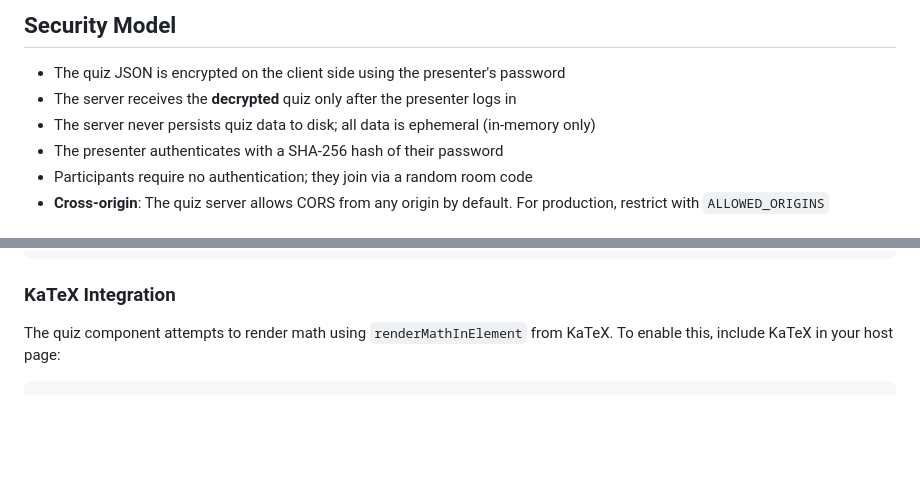
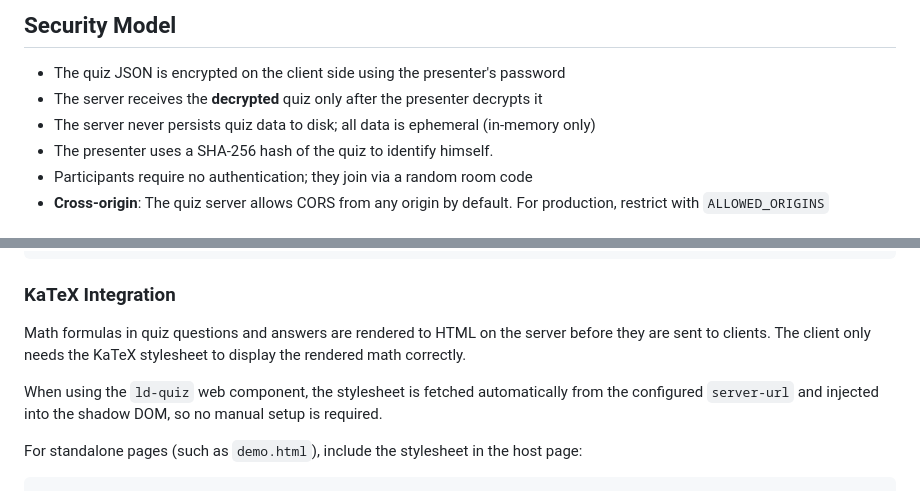
Before and after one commit to Delors/quiz, a Markdown page: ld-quiz/README.md, 2 parts joined by grey strips. Drawn GitHub-style; blank space fills up the shorter version.

Commit message:
Clarify KaTeX integration in README
Math is rendered server-side; clients only need the KaTeX stylesheet.
Remove outdated references to client-side renderMathInElement,
katex.min.js, and auto-render.min.js.

````diff
--- a/ld-quiz/README.md
+++ b/ld-quiz/README.md
@@ -301,9 +301,9 @@ tls /path/to/cert.pem /path/to/key.pem
 ## Security Model
 
 - The quiz JSON is encrypted on the client side using the presenter's password
-- The server receives the **decrypted** quiz only after the presenter logs in
+- The server receives the **decrypted** quiz only after the presenter decrypts it
 - The server never persists quiz data to disk; all data is ephemeral (in-memory only)
-- The presenter authenticates with a SHA-256 hash of their password
+- The presenter uses a SHA-256 hash of the quiz to identify himself.
 - Participants require no authentication; they join via a random room code
 - **Cross-origin**: The quiz server allows CORS from any origin by default. For production, restrict with `ALLOWED_ORIGINS`
 
@@ -363,7 +363,11 @@ CADDY_HOST=localhost TLS_CONFIG=caddy/tls-mkcert.txt caddy run --config Caddyfil
 
 ### KaTeX Integration
 
-The quiz component attempts to render math using `renderMathInElement` from KaTeX. To enable this, include KaTeX in your host page:
+Math formulas in quiz questions and answers are rendered to HTML on the server before they are sent to clients. The client only needs the KaTeX stylesheet to display the rendered math correctly.
+
+When using the `ld-quiz` web component, the stylesheet is fetched automatically from the configured `server-url` and injected into the shadow DOM, so no manual setup is required.
+
+For standalone pages (such as `demo.html`), include the stylesheet in the host page:
 
 ```html
 <link rel="stylesheet" href="/katex/katex.min.css">
````
Also changed, not shown: other parts of ld-quiz/README.md (+0 -2 lines).
